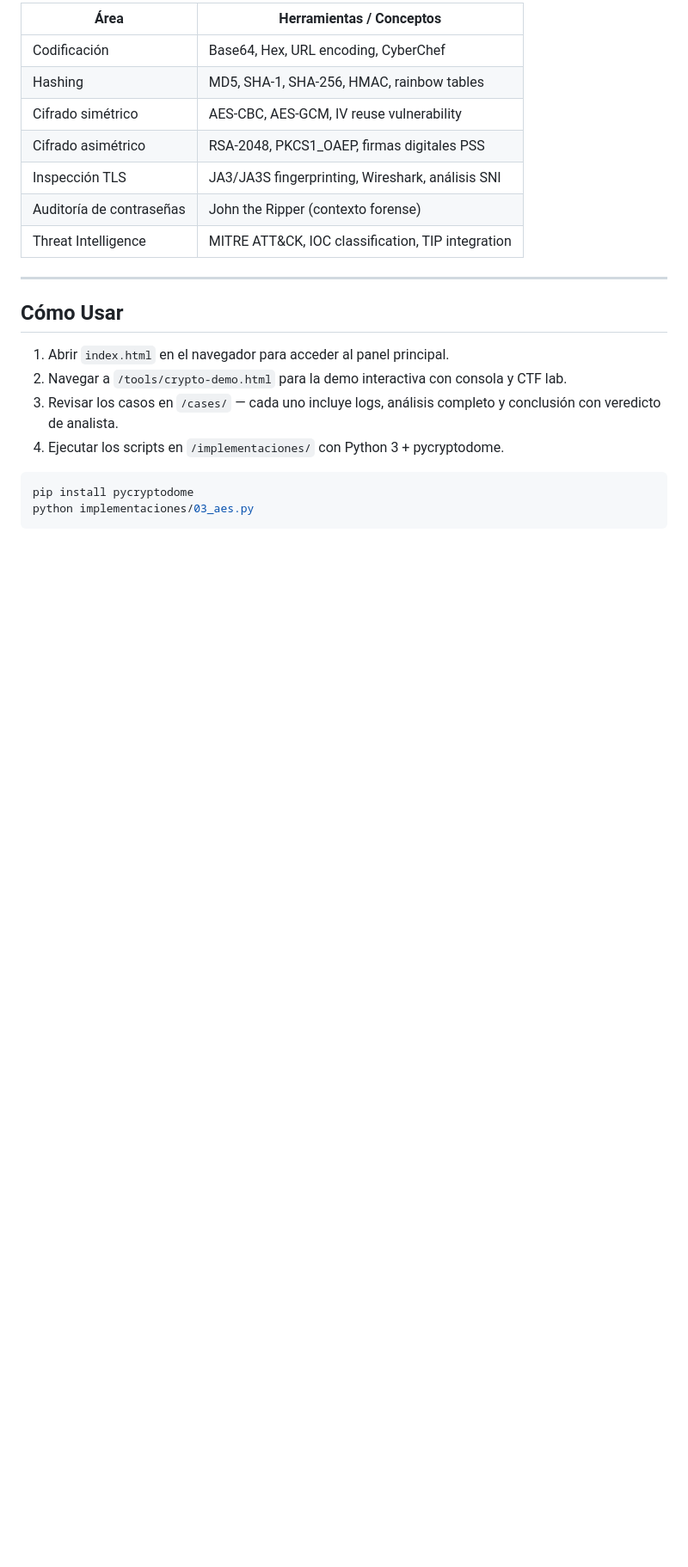
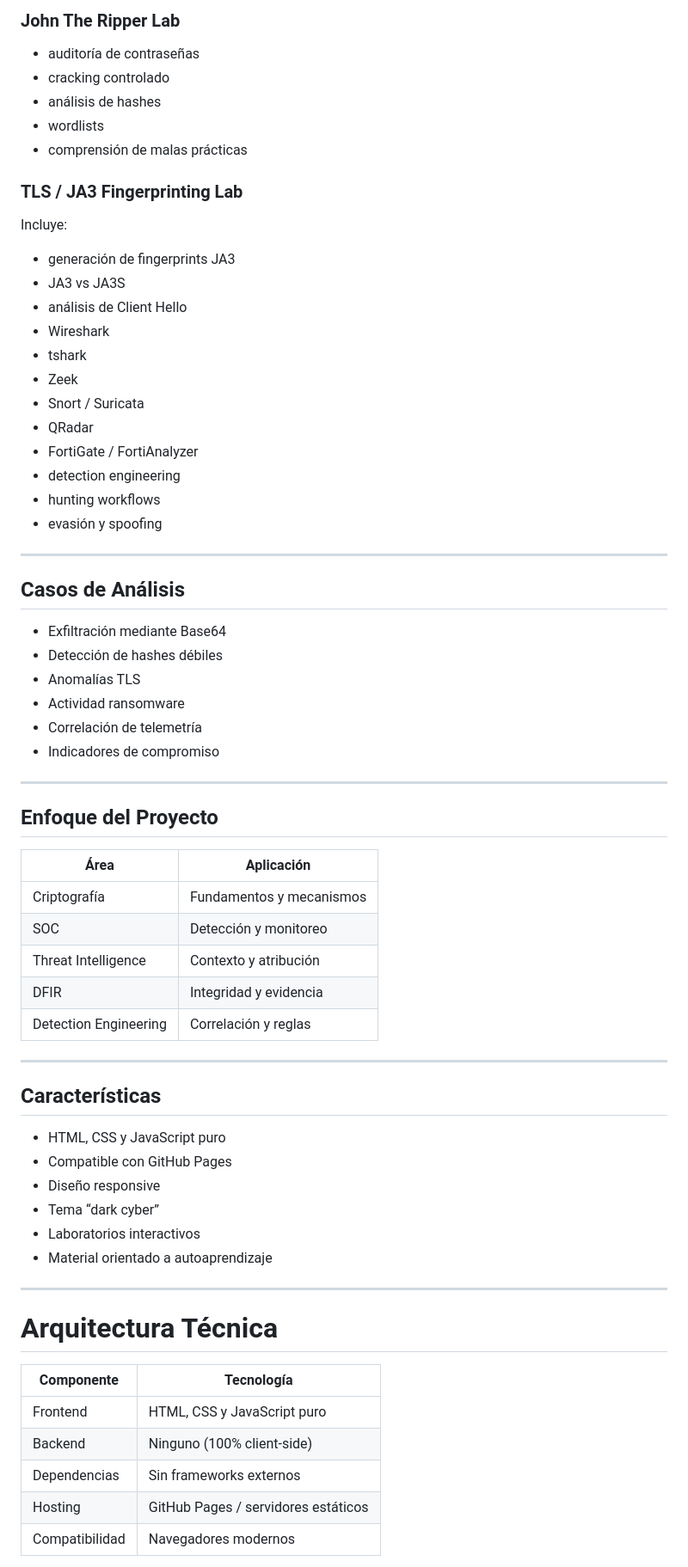
Before and after one commit to xavimape/clase-criptografia, a Markdown page: README.md, the part around one of its changes. Shown at 86% size. Drawn GitHub-style; blank space fills up the shorter version.

````diff
--- a/README.md
+++ b/README.md
@@ -57,23 +72,72 @@ Evento de ransomware activo con cifrado masivo de archivos, eliminación de shad
 
-| Área                     | Herramientas / Conceptos                          |
-|--------------------------|---------------------------------------------------|
-| Codificación             | Base64, Hex, URL encoding, CyberChef              |
-| Hashing                  | MD5, SHA-1, SHA-256, HMAC, rainbow tables         |
-| Cifrado simétrico        | AES-CBC, AES-GCM, IV reuse vulnerability          |
-| Cifrado asimétrico       | RSA-2048, PKCS1_OAEP, firmas digitales PSS        |
-| Inspección TLS           | JA3/JA3S fingerprinting, Wireshark, análisis SNI  |
-| Auditoría de contraseñas | John the Ripper (contexto forense)                |
-| Threat Intelligence      | MITRE ATT&CK, IOC classification, TIP integration |
+### John The Ripper Lab
+
+- auditoría de contraseñas
+- cracking controlado
+- análisis de hashes
+- wordlists
+- comprensión de malas prácticas
+
+### TLS / JA3 Fingerprinting Lab
+
+Incluye:
+
+- generación de fingerprints JA3
+- JA3 vs JA3S
+- análisis de Client Hello
+- Wireshark
+- tshark
+- Zeek
+- Snort / Suricata
+- QRadar
+- FortiGate / FortiAnalyzer
+- detection engineering
+- hunting workflows
+- evasión y spoofing
 
 ---
 
-## Cómo Usar
+## Casos de Análisis
 
-1. Abrir `index.html` en el navegador para acceder al panel principal.
-2. Navegar a `/tools/crypto-demo.html` para la demo interactiva con consola y CTF lab.
-3. Revisar los casos en `/cases/` — cada uno incluye logs, análisis completo y conclusión con veredicto de analista.
-4. Ejecutar los scripts en `/implementaciones/` con Python 3 + pycryptodome.
+- Exfiltración mediante Base64
+- Detección de hashes débiles
+- Anomalías TLS
+- Actividad ransomware
+- Correlación de telemetría
+- Indicadores de compromiso
 
-```bash
-pip install pycryptodome
-python implementaciones/03_aes.py
+---
+
+## Enfoque del Proyecto
+
+| Área | Aplicación |
+|------|------|
+| Criptografía | Fundamentos y mecanismos |
+| SOC | Detección y monitoreo |
+| Threat Intelligence | Contexto y atribución |
+| DFIR | Integridad y evidencia |
+| Detection Engineering | Correlación y reglas |
+
+---
+
+## Características
+
+- HTML, CSS y JavaScript puro
+- Compatible con GitHub Pages
+- Diseño responsive
+- Tema “dark cyber”
+- Laboratorios interactivos
+- Material orientado a autoaprendizaje
+
+---
+
+# Arquitectura Técnica
+
+| Componente | Tecnología |
+|------|------|
+| Frontend | HTML, CSS y JavaScript puro |
+| Backend | Ninguno (100% client-side) |
+| Dependencias | Sin frameworks externos |
+| Hosting | GitHub Pages / servidores estáticos |
+| Compatibilidad | Navegadores modernos |
+
````
Also changed, not shown: other parts of README.md (+157 -37 lines), README.en.md (+220 -56 lines).
